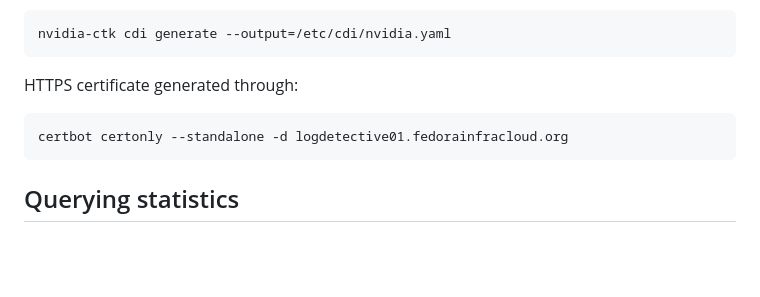
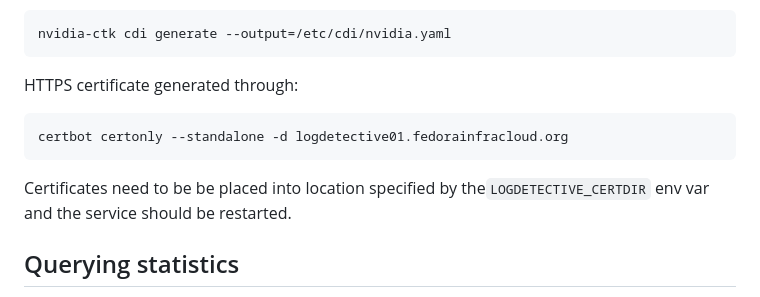
Before and after one commit to fedora-copr/logdetective, a Markdown page: README.md, the part around the change. GitHub-like rendering; blank space fills up the shorter version.

Commit message:
Clarification about location of certificates
Signed-off-by: Jiri Podivin <jpodivin@redhat.com>

````diff
--- a/README.md
+++ b/README.md
@@ -332,6 +332,9 @@ HTTPS certificate generated through:
 certbot certonly --standalone -d logdetective01.fedorainfracloud.org
 ```
 
+Certificates need to be be placed into location specified by the`LOGDETECTIVE_CERTDIR`
+env var and the service should be restarted.
+
 Querying statistics
 -------------------
 
````
